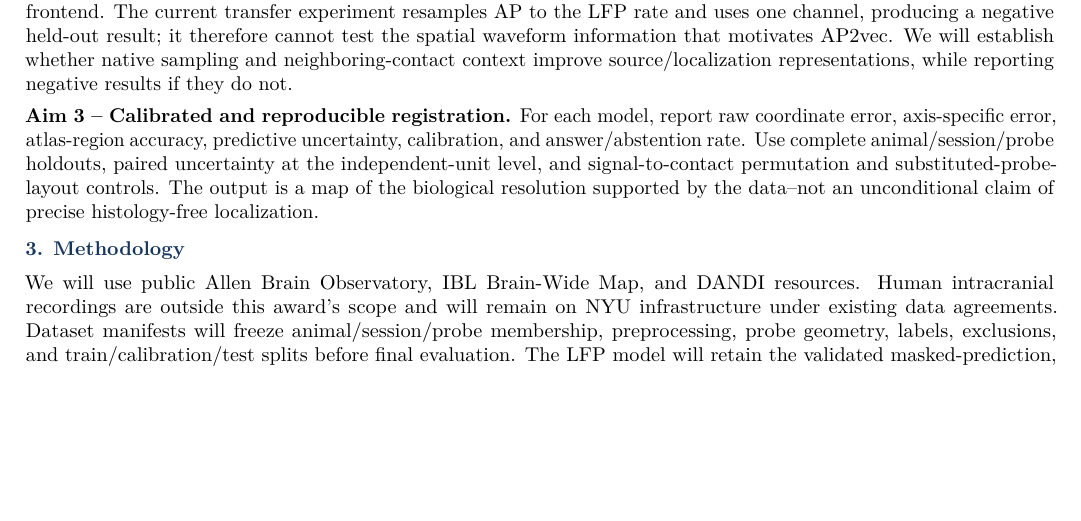
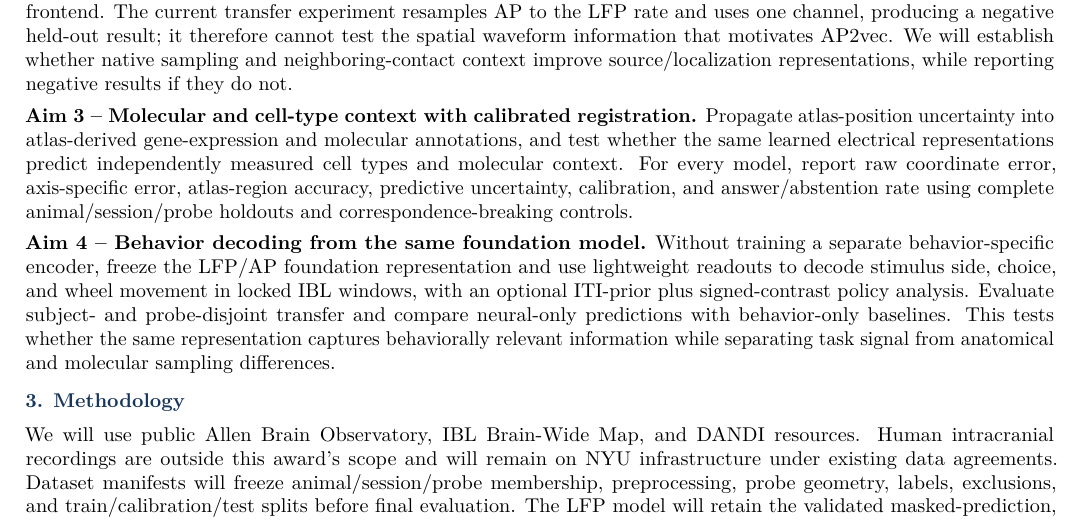
Before and after one commit to subro608/Google_grant, a LaTeX document (main.tex): part of page 2 of 7 before the commit and part of page 2 of 8 after it, cut so that both start at the same text, the shorter picture padded with empty space. Compiled offline with pdfLaTeX.

Commit message:
Add molecular and behavior decoding aims

```diff
--- a/main.tex
+++ b/main.tex
@@ -67,7 +67,9 @@ Preliminary work establishes feasibility. On held-out IBL animals, geometry-awar
 
 \textbf{Aim 2 -- Native AP2vec feasibility.} Train a native 30-kHz action-potential encoder with a multi-channel spatial frontend. The current transfer experiment resamples AP to the LFP rate and uses one channel, producing a negative held-out result; it therefore cannot test the spatial waveform information that motivates AP2vec. We will establish whether native sampling and neighboring-contact context improve source/localization representations, while reporting negative results if they do not.
 
-\textbf{Aim 3 -- Calibrated and reproducible registration.} For each model, report raw coordinate error, axis-specific error, atlas-region accuracy, predictive uncertainty, calibration, and answer/abstention rate. Use complete animal/session/probe holdouts, paired uncertainty at the independent-unit level, and signal-to-contact permutation and substituted-probe-layout controls. The output is a map of the biological resolution supported by the data--not an unconditional claim of precise histology-free localization.
+\textbf{Aim 3 -- Molecular and cell-type context with calibrated registration.} Propagate atlas-position uncertainty into atlas-derived gene-expression and molecular annotations, and test whether the same learned electrical representations predict independently measured cell types and molecular context. For every model, report raw coordinate error, axis-specific error, atlas-region accuracy, predictive uncertainty, calibration, and answer/abstention rate using complete animal/session/probe holdouts and correspondence-breaking controls.
+
+\textbf{Aim 4 -- Behavior decoding from the same foundation model.} Without training a separate behavior-specific encoder, freeze the LFP/AP foundation representation and use lightweight readouts to decode stimulus side, choice, and wheel movement in locked IBL windows, with an optional ITI-prior plus signed-contrast policy analysis. Evaluate subject- and probe-disjoint transfer and compare neural-only predictions with behavior-only baselines. This tests whether the same representation captures behaviorally relevant information while separating task signal from anatomical and molecular sampling differences.
 
 \subheading{3. Methodology}
 We will use public Allen Brain Observatory, IBL Brain-Wide Map, and DANDI resources. Human intracranial recordings are outside this award's scope and will remain on NYU infrastructure under existing data agreements. Dataset manifests will freeze animal/session/probe membership, preprocessing, probe geometry, labels, exclusions, and train/calibration/test splits before final evaluation. The LFP model will retain the validated masked-prediction, temporal-contrastive, and codebook-diversity objectives, augmented by geometry-aware distance supervision based on relative probe layout. Absolute channel identifiers and atlas coordinates will not be supplied as encoder shortcuts. The AP model will use native 30-kHz windows, neighboring-contact context, and the same correspondence-aware design where appropriate.
```
